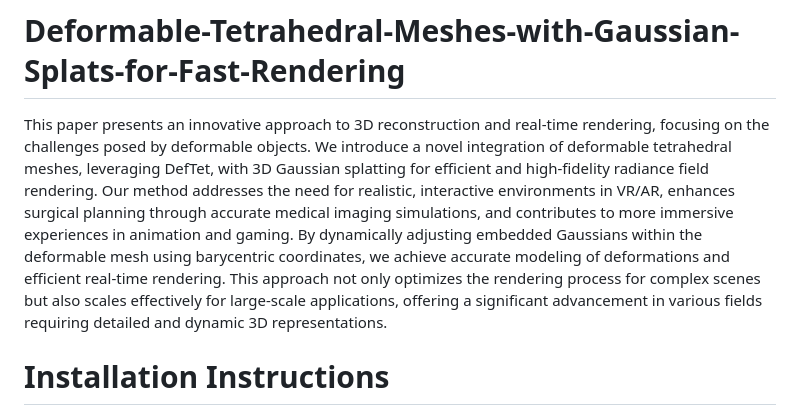
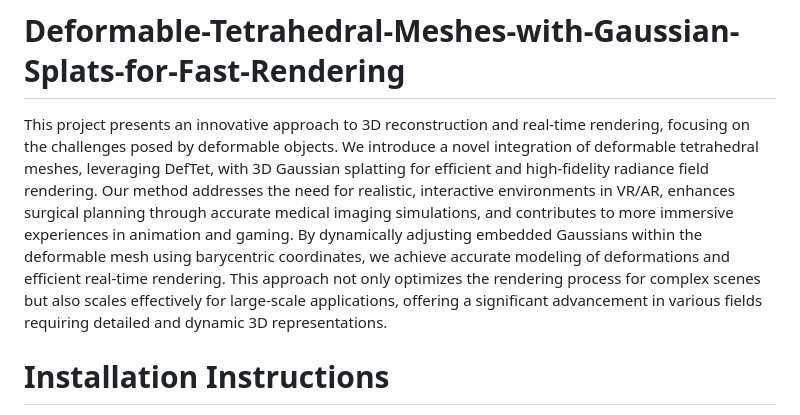
Before and after one commit to HarshitGupta29/Deformable-Tetrahedral-Meshes-with-Gaussian-Splats-for-Fast-Rendering, a Markdown page: README.md, the part around the change. GitHub-like rendering.

```diff
--- a/README.md
+++ b/README.md
@@ -1,6 +1,6 @@
 # Deformable-Tetrahedral-Meshes-with-Gaussian-Splats-for-Fast-Rendering
 
-This paper presents an innovative approach to 3D reconstruction and real-time rendering, focusing on the challenges posed by deformable objects. We introduce a novel integration of deformable tetrahedral meshes, leveraging DefTet, with 3D Gaussian splatting for efficient and high-fidelity radiance field rendering. Our method addresses the need for realistic, interactive environments in VR/AR, enhances surgical planning through accurate medical imaging simulations, and contributes to more immersive experiences in animation and gaming. By dynamically adjusting embedded Gaussians within the deformable mesh using barycentric coordinates, we achieve accurate modeling of deformations and efficient real-time rendering. This approach not only optimizes the rendering process for complex scenes but also scales effectively for large-scale applications, offering a significant advancement in various fields requiring detailed and dynamic 3D representations.
+This project presents an innovative approach to 3D reconstruction and real-time rendering, focusing on the challenges posed by deformable objects. We introduce a novel integration of deformable tetrahedral meshes, leveraging DefTet, with 3D Gaussian splatting for efficient and high-fidelity radiance field rendering. Our method addresses the need for realistic, interactive environments in VR/AR, enhances surgical planning through accurate medical imaging simulations, and contributes to more immersive experiences in animation and gaming. By dynamically adjusting embedded Gaussians within the deformable mesh using barycentric coordinates, we achieve accurate modeling of deformations and efficient real-time rendering. This approach not only optimizes the rendering process for complex scenes but also scales effectively for large-scale applications, offering a significant advancement in various fields requiring detailed and dynamic 3D representations.
 
 # Installation Instructions
 
```
